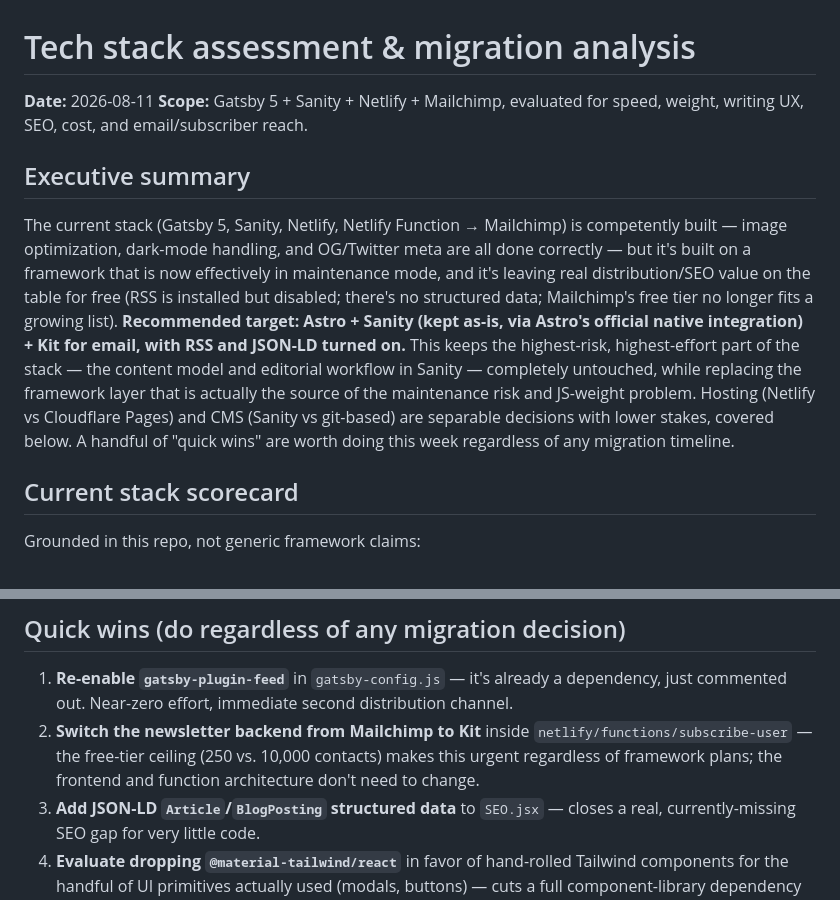
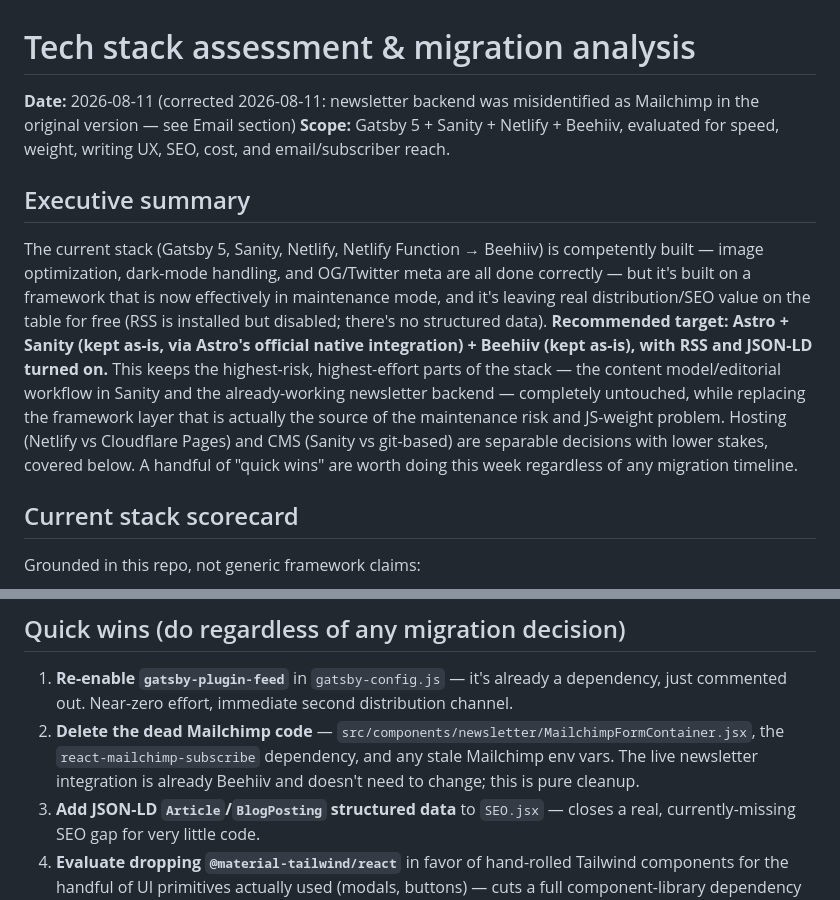
Before and after one commit to imounish/mounish-blog, a Markdown page: docs/tech-stack-analysis.md, 2 parts joined by grey strips. Rendered like a GitHub page.

```diff
--- a/docs/tech-stack-analysis.md
+++ b/docs/tech-stack-analysis.md
@@ -1,11 +1,11 @@
 # Tech stack assessment & migration analysis
 
-**Date:** 2026-08-11
-**Scope:** Gatsby 5 + Sanity + Netlify + Mailchimp, evaluated for speed, weight, writing UX, SEO, cost, and email/subscriber reach.
+**Date:** 2026-08-11 (corrected 2026-08-11: newsletter backend was misidentified as Mailchimp in the original version — see Email section)
+**Scope:** Gatsby 5 + Sanity + Netlify + Beehiiv, evaluated for speed, weight, writing UX, SEO, cost, and email/subscriber reach.
 
 ## Executive summary
 
-The current stack (Gatsby 5, Sanity, Netlify, Netlify Function → Mailchimp) is competently built — image optimization, dark-mode handling, and OG/Twitter meta are all done correctly — but it's built on a framework that is now effectively in maintenance mode, and it's leaving real distribution/SEO value on the table for free (RSS is installed but disabled; there's no structured data; Mailchimp's free tier no longer fits a growing list). **Recommended target: Astro + Sanity (kept as-is, via Astro's official native integration) + Kit for email, with RSS and JSON-LD turned on.** This keeps the highest-risk, highest-effort part of the stack — the content model and editorial workflow in Sanity — completely untouched, while replacing the framework layer that is actually the source of the maintenance risk and JS-weight problem. Hosting (Netlify vs Cloudflare Pages) and CMS (Sanity vs git-based) are separable decisions with lower stakes, covered below. A handful of "quick wins" are worth doing this week regardless of any migration timeline.
+The current stack (Gatsby 5, Sanity, Netlify, Netlify Function → Beehiiv) is competently built — image optimization, dark-mode handling, and OG/Twitter meta are all done correctly — but it's built on a framework that is now effectively in maintenance mode, and it's leaving real distribution/SEO value on the table for free (RSS is installed but disabled; there's no structured data). **Recommended target: Astro + Sanity (kept as-is, via Astro's official native integration) + Beehiiv (kept as-is), with RSS and JSON-LD turned on.** This keeps the highest-risk, highest-effort parts of the stack — the content model/editorial workflow in Sanity and the already-working newsletter backend — completely untouched, while replacing the framework layer that is actually the source of the maintenance risk and JS-weight problem. Hosting (Netlify vs Cloudflare Pages) and CMS (Sanity vs git-based) are separable decisions with lower stakes, covered below. A handful of "quick wins" are worth doing this week regardless of any migration timeline.
 
 ## Current stack scorecard
 
@@ -83,7 +85,7 @@ Separately: **RSS is a zero-cost second reach channel that's already half-wired.
 ## Quick wins (do regardless of any migration decision)
 
 1. **Re-enable `gatsby-plugin-feed`** in `gatsby-config.js` — it's already a dependency, just commented out. Near-zero effort, immediate second distribution channel.
-2. **Switch the newsletter backend from Mailchimp to Kit** inside `netlify/functions/subscribe-user` — the free-tier ceiling (250 vs. 10,000 contacts) makes this urgent regardless of framework plans; the frontend and function architecture don't need to change.
+2. **Delete the dead Mailchimp code** — `src/components/newsletter/MailchimpFormContainer.jsx`, the `react-mailchimp-subscribe` dependency, and any stale Mailchimp env vars. The live newsletter integration is already Beehiiv and doesn't need to change; this is pure cleanup.
 3. **Add JSON-LD `Article`/`BlogPosting` structured data** to `SEO.jsx` — closes a real, currently-missing SEO gap for very little code.
 4. **Evaluate dropping `@material-tailwind/react`** in favor of hand-rolled Tailwind components for the handful of UI primitives actually used (modals, buttons) — cuts a full component-library dependency from the bundle.
 5. **Consider Pagefind over the 4 bundled `flexsearch` indices** even if staying on Gatsby — it moves search indexing to build time and out of the client bundle entirely.
```
Also changed, not shown: other parts of docs/tech-stack-analysis.md (+11 -9 lines), CLAUDE.md (+1 -1 lines).
